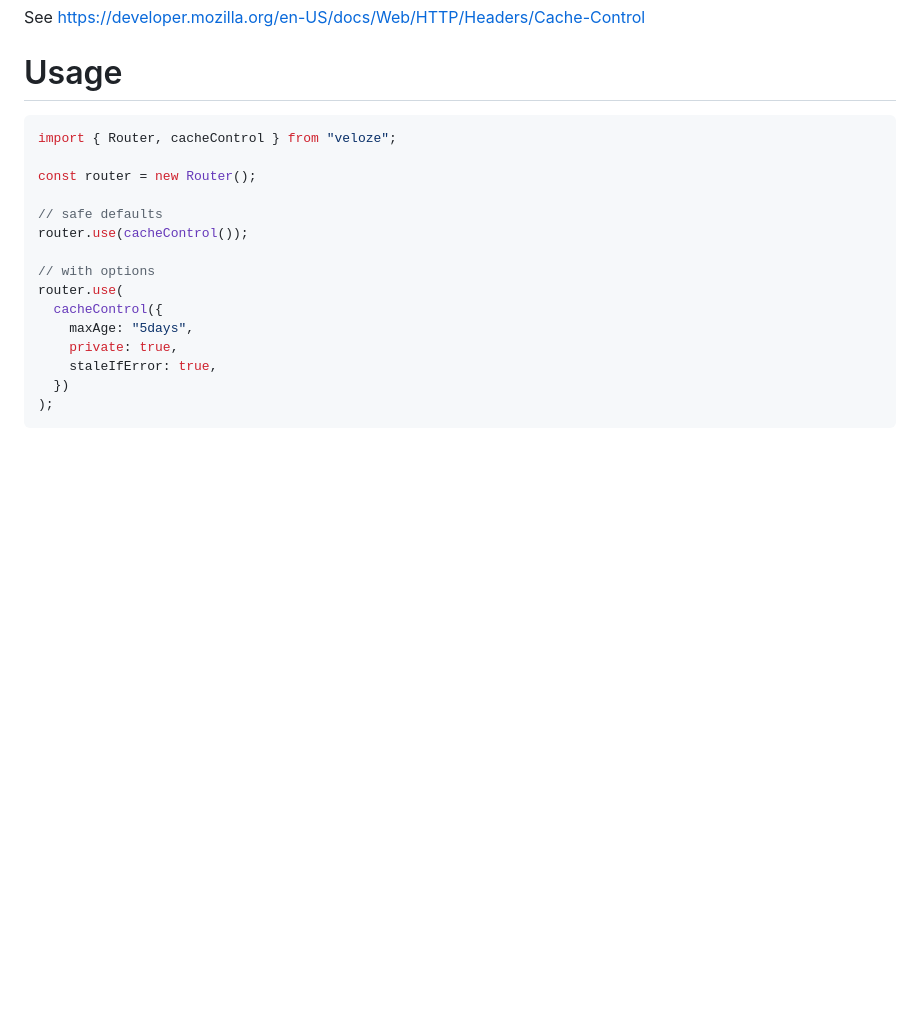
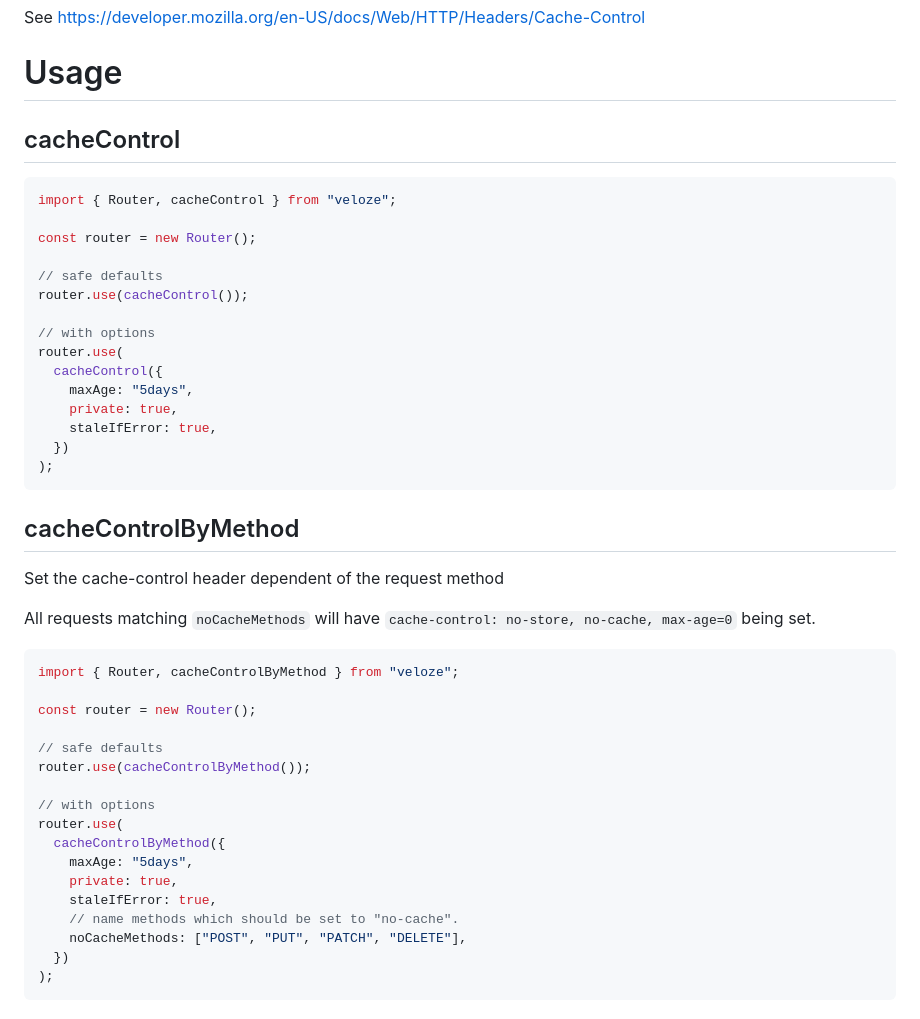
Before and after one commit to commenthol/veloze, a Markdown page: docs/middleware/cacheControl.md, the part around the change. Drawn GitHub-style; blank space fills up the shorter version.

Commit message:
docs(middleware/cacheControl): cacheControlByMethod

````diff
--- a/docs/middleware/cacheControl.md
+++ b/docs/middleware/cacheControl.md
@@ -9,6 +9,8 @@ If set without options defaults to:
 See https://developer.mozilla.org/en-US/docs/Web/HTTP/Headers/Cache-Control
 
 # Usage
+
+## cacheControl
 
 ```js
 import { Router, cacheControl } from "veloze";
@@ -24,6 +26,33 @@ router.use(
     maxAge: "5days",
     private: true,
     staleIfError: true,
+  })
+);
+```
+
+## cacheControlByMethod
+
+Set the cache-control header dependent of the request method
+
+All requests matching `noCacheMethods` will have `cache-control: no-store,
+no-cache, max-age=0` being set.
+
+```js
+import { Router, cacheControlByMethod } from "veloze";
+
+const router = new Router();
+
+// safe defaults
+router.use(cacheControlByMethod());
+
+// with options
+router.use(
+  cacheControlByMethod({
+    maxAge: "5days",
+    private: true,
+    staleIfError: true,
+    // name methods which should be set to "no-cache".
+    noCacheMethods: ["POST", "PUT", "PATCH", "DELETE"],
   })
 );
 ```
````
